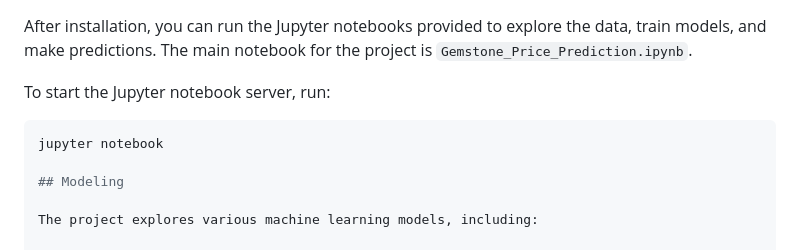
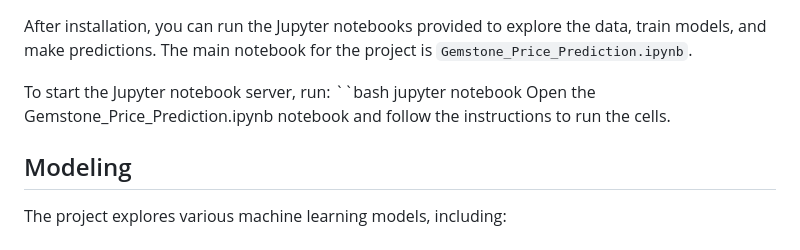
Before and after one commit to Krishna2win/GemstonePricePrediction, a Markdown page: README.md, the part around the change. Drawn GitHub-style.

````diff
--- a/README.md
+++ b/README.md
@@ -60,8 +60,10 @@ To run this project locally, follow these steps:
 After installation, you can run the Jupyter notebooks provided to explore the data, train models, and make predictions. The main notebook for the project is `Gemstone_Price_Prediction.ipynb`.
 
 To start the Jupyter notebook server, run:
-   ```bash
+   ``bash
    jupyter notebook
+Open the Gemstone_Price_Prediction.ipynb notebook and follow the instructions to run the cells.
+
 
 ## Modeling
 
````
